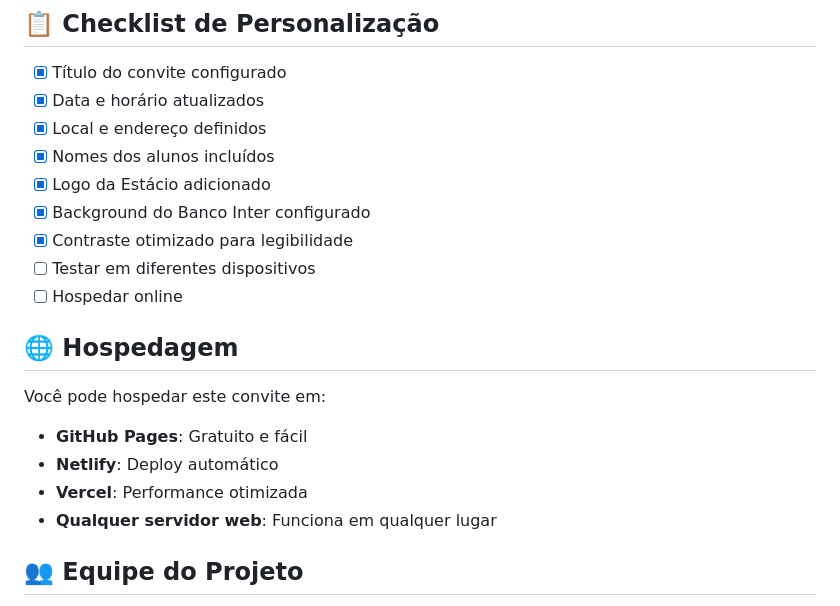
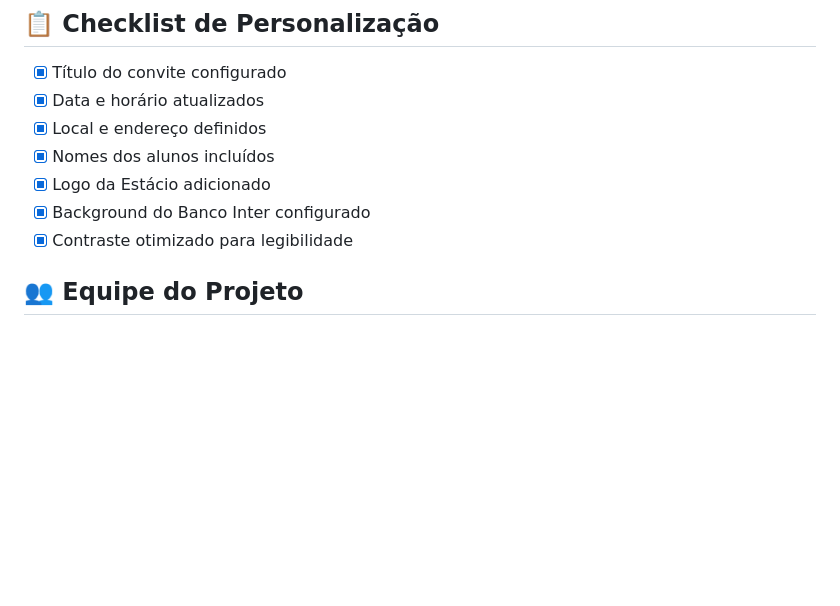
Before and after one commit to GabrielGBcode/Convite-BD-Inter, a Markdown page: README.md, the part around the change. Drawn GitHub-style; blank space fills up the shorter version.

```diff
--- a/README.md
+++ b/README.md
@@ -121,17 +121,6 @@ O convite é totalmente responsivo e se adapta a:
 - [x] Logo da Estácio adicionado
 - [x] Background do Banco Inter configurado
 - [x] Contraste otimizado para legibilidade
-- [ ] Testar em diferentes dispositivos
-- [ ] Hospedar online
-
-## 🌐 Hospedagem
-
-Você pode hospedar este convite em:
-
-- **GitHub Pages**: Gratuito e fácil
-- **Netlify**: Deploy automático
-- **Vercel**: Performance otimizada
-- **Qualquer servidor web**: Funciona em qualquer lugar
 
 ## 👥 Equipe do Projeto
 
```
